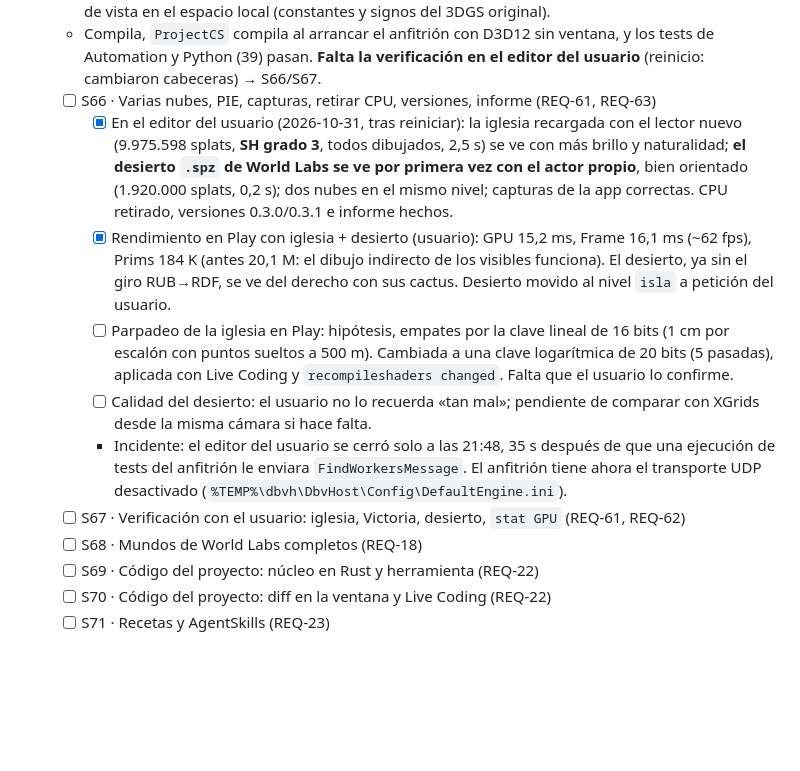
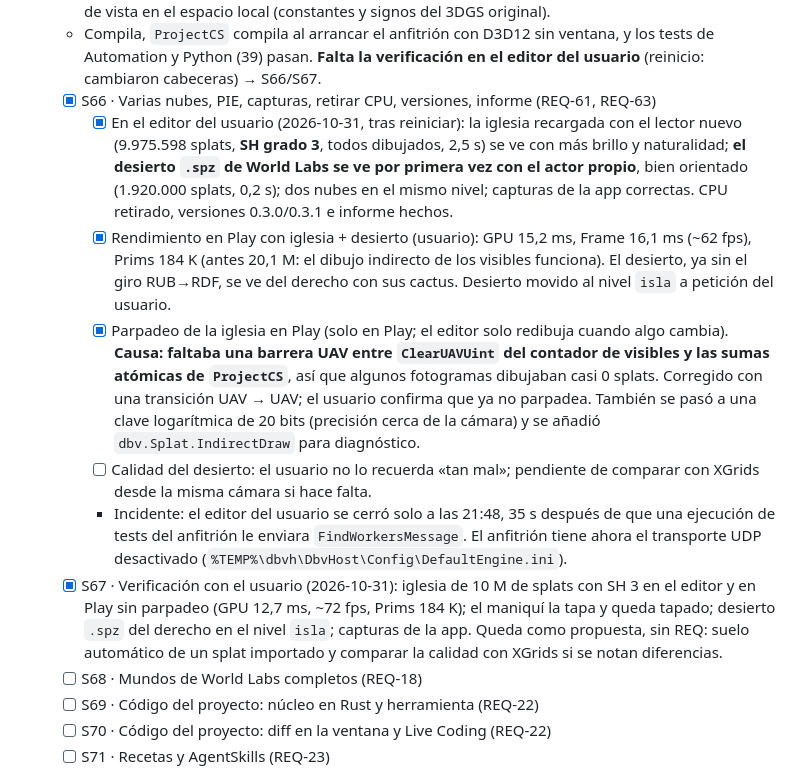
Before and after one commit to davidbuenov/dbv-unreal-ai, a Markdown page: dbv-specs-ops/task.md, the part around the change. Drawn GitHub-style; blank space fills up the shorter version.

```diff
--- a/dbv-specs-ops/task.md
+++ b/dbv-specs-ops/task.md
@@ -147,13 +147,13 @@
   - [x] S64 · Proyección, ordenación y dibujo (REQ-61) — solo los visibles: la proyección cuenta por grupo (memoria compartida) y suma al argumento del dibujo indirecto; los descartados quedan al final tras ordenar.
   - [x] S65 · Armónicos esféricos de grado 1 a 3 (REQ-62) — evaluados en la proyección con la dirección de vista en el espacio local (constantes y signos del 3DGS original).
   - Compila, `ProjectCS` compila al arrancar el anfitrión con D3D12 sin ventana, y los tests de Automation y Python (39) pasan. **Falta la verificación en el editor del usuario** (reinicio: cambiaron cabeceras) → S66/S67.
-  - [ ] S66 · Varias nubes, PIE, capturas, retirar CPU, versiones, informe (REQ-61, REQ-63)
+  - [x] S66 · Varias nubes, PIE, capturas, retirar CPU, versiones, informe (REQ-61, REQ-63)
     - [x] En el editor del usuario (2026-10-31, tras reiniciar): la iglesia recargada con el lector nuevo (9.975.598 splats, **SH grado 3**, todos dibujados, 2,5 s) se ve con más brillo y naturalidad; **el desierto `.spz` de World Labs se ve por primera vez con el actor propio**, bien orientado (1.920.000 splats, 0,2 s); dos nubes en el mismo nivel; capturas de la app correctas. CPU retirado, versiones 0.3.0/0.3.1 e informe hechos.
     - [x] Rendimiento en Play con iglesia + desierto (usuario): GPU 15,2 ms, Frame 16,1 ms (~62 fps), Prims 184 K (antes 20,1 M: el dibujo indirecto de los visibles funciona). El desierto, ya sin el giro RUB→RDF, se ve del derecho con sus cactus. Desierto movido al nivel `isla` a petición del usuario.
-    - [ ] Parpadeo de la iglesia en Play: hipótesis, empates por la clave lineal de 16 bits (1 cm por escalón con puntos sueltos a 500 m). Cambiada a una clave logarítmica de 20 bits (5 pasadas), aplicada con Live Coding y `recompileshaders changed`. Falta que el usuario lo confirme.
+    - [x] Parpadeo de la iglesia en Play (solo en Play; el editor solo redibuja cuando algo cambia). **Causa: faltaba una barrera UAV entre `ClearUAVUint` del contador de visibles y las sumas atómicas de `ProjectCS`**, así que algunos fotogramas dibujaban casi 0 splats. Corregido con una transición UAV → UAV; el usuario confirma que ya no parpadea. También se pasó a una clave logarítmica de 20 bits (precisión cerca de la cámara) y se añadió `dbv.Splat.IndirectDraw` para diagnóstico.
     - [ ] Calidad del desierto: el usuario no lo recuerda «tan mal»; pendiente de comparar con XGrids desde la misma cámara si hace falta.
     - Incidente: el editor del usuario se cerró solo a las 21:48, 35 s después de que una ejecución de tests del anfitrión le enviara `FindWorkersMessage`. El anfitrión tiene ahora el transporte UDP desactivado (`%TEMP%\dbvh\DbvHost\Config\DefaultEngine.ini`).
-  - [ ] S67 · Verificación con el usuario: iglesia, Victoria, desierto, `stat GPU` (REQ-61, REQ-62)
+  - [x] S67 · Verificación con el usuario (2026-10-31): iglesia de 10 M de splats con SH 3 en el editor y en Play sin parpadeo (GPU 12,7 ms, ~72 fps, Prims 184 K); el maniquí la tapa y queda tapado; desierto `.spz` del derecho en el nivel `isla`; capturas de la app. Queda como propuesta, sin REQ: suelo automático de un splat importado y comparar la calidad con XGrids si se notan diferencias.
   - [ ] S68 · Mundos de World Labs completos (REQ-18)
   - [ ] S69 · Código del proyecto: núcleo en Rust y herramienta (REQ-22)
   - [ ] S70 · Código del proyecto: diff en la ventana y Live Coding (REQ-22)
```
Also changed, not shown: dbv-specs-ops/memory.md (+3 -0 lines).
